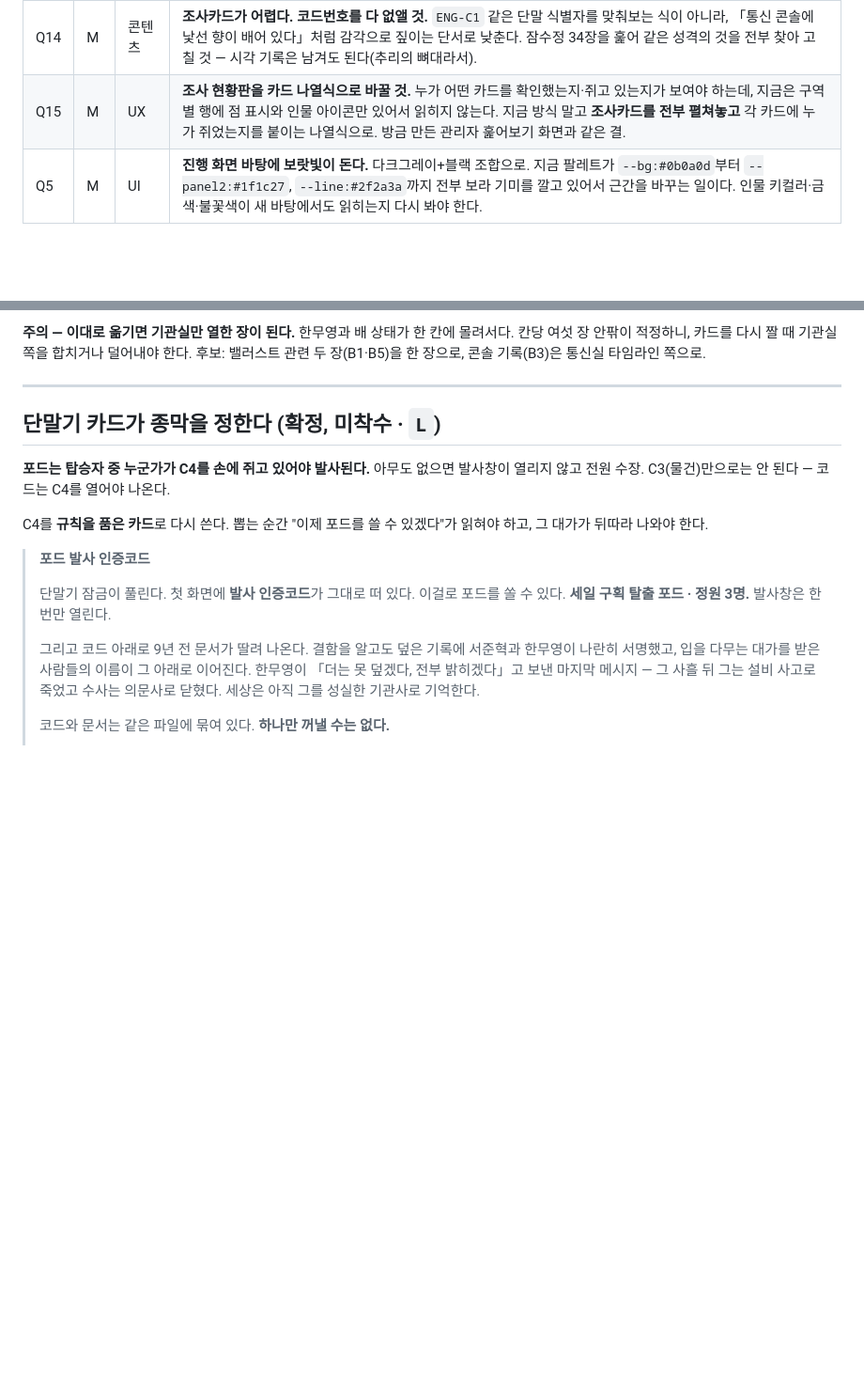
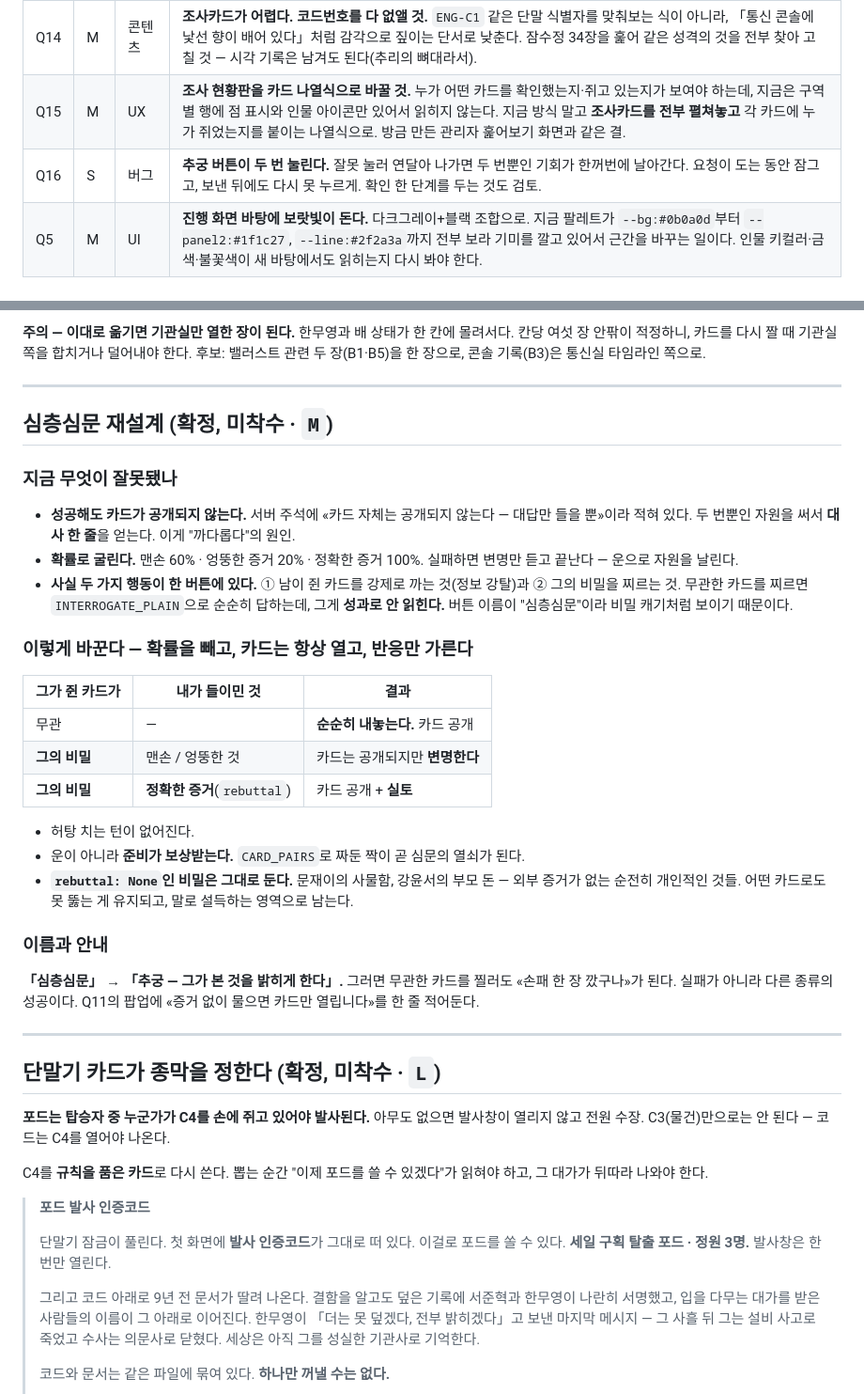
Before and after one commit to pimmprofile-byte/PIMMmurderboard, a Markdown page: docs/패치노트.md, 2 parts joined by grey strips. Shown at 94% size. GitHub-like rendering; blank space fills up the shorter version.

Commit message:
rework the interrogation, and note the double-fire
성공해도 카드가 안 열린다는 걸 코드에서 확인했다. 두 번뿐인 자원을 써서
대사 한 줄을 얻는 구조였다. 확률을 걷고, 카드는 언제나 열되 반응만
가르는 쪽으로 다시 잡는다 — 운이 아니라 짝 맞춘 준비가 보상받게.

Co-Authored-By: Claude Opus 5 <noreply@anthropic.com>
Claude-Session: https://claude.ai/code/session_01UuUqUWanvK6ZQmbjJQN1U3

```diff
--- a/docs/패치노트.md
+++ b/docs/패치노트.md
@@ -30,6 +30,7 @@
 | Q13 | S | 진행 | **조사한 '위치'는 테이블에 남아야 한다 — 그게 마킹의 존재 이유다.** 카드 내용은 비공개지만 **누가 어디를 봤는지는 공개 정보**고, 그것 자체가 추리 재료다. 지금 Q7로 붙인 자동 조사는 「○○이 어딘가를 살펴봤습니다」로 뭉개고 있고, **사람 플레이어의 조사는 테이블에 아예 안 남는다.** 둘 다 「○○이 〈기관실 · 제어 콘솔 뒤 도면함〉을 살펴봤습니다」처럼 구역과 지점이 나오게. 제목·본문은 여전히 비공개. Q7 커밋에 이어 붙일 것(아직 push 전). |
 | Q14 | M | 콘텐츠 | **조사카드가 어렵다. 코드번호를 다 없앨 것.** `ENG-C1` 같은 단말 식별자를 맞춰보는 식이 아니라, 「통신 콘솔에 낯선 향이 배어 있다」처럼 감각으로 짚이는 단서로 낮춘다. 잠수정 34장을 훑어 같은 성격의 것을 전부 찾아 고칠 것 — 시각 기록은 남겨도 된다(추리의 뼈대라서). |
 | Q15 | M | UX | **조사 현황판을 카드 나열식으로 바꿀 것.** 누가 어떤 카드를 확인했는지·쥐고 있는지가 보여야 하는데, 지금은 구역별 행에 점 표시와 인물 아이콘만 있어서 읽히지 않는다. 지금 방식 말고 **조사카드를 전부 펼쳐놓고** 각 카드에 누가 쥐었는지를 붙이는 나열식으로. 방금 만든 관리자 훑어보기 화면과 같은 결. |
+| Q16 | S | 버그 | **추궁 버튼이 두 번 눌린다.** 잘못 눌러 연달아 나가면 두 번뿐인 기회가 한꺼번에 날아간다. 요청이 도는 동안 잠그고, 보낸 뒤에도 다시 못 누르게. 확인 한 단계를 두는 것도 검토. |
 | Q5 | M | UI | **진행 화면 바탕에 보랏빛이 돈다.** 다크그레이+블랙 조합으로. 지금 팔레트가 `--bg:#0b0a0d`부터 `--panel2:#1f1c27`, `--line:#2f2a3a`까지 전부 보라 기미를 깔고 있어서 근간을 바꾸는 일이다. 인물 키컬러·금색·불꽃색이 새 바탕에서도 읽히는지 다시 봐야 한다. |
 
 ---
@@ -176,6 +177,39 @@
 **주의 — 이대로 옮기면 기관실만 열한 장이 된다.** 한무영과 배 상태가 한 칸에 몰려서다.
 칸당 여섯 장 안팎이 적정하니, 카드를 다시 짤 때 기관실 쪽을 합치거나 덜어내야 한다.
 후보: 밸러스트 관련 두 장(B1·B5)을 한 장으로, 콘솔 기록(B3)은 통신실 타임라인 쪽으로.
+
+---
+
+## 심층심문 재설계 (확정, 미착수 · `M`)
+
+### 지금 무엇이 잘못됐나
+
+- **성공해도 카드가 공개되지 않는다.** 서버 주석에 «카드 자체는 공개되지 않는다 — 대답만
+  들을 뿐»이라 적혀 있다. 두 번뿐인 자원을 써서 **대사 한 줄**을 얻는다. 이게 "까다롭다"의 원인.
+- **확률로 굴린다.** 맨손 60% · 엉뚱한 증거 20% · 정확한 증거 100%.
+  실패하면 변명만 듣고 끝난다 — 운으로 자원을 날린다.
+- **사실 두 가지 행동이 한 버튼에 있다.** ① 남이 쥔 카드를 강제로 까는 것(정보 강탈)과
+  ② 그의 비밀을 찌르는 것. 무관한 카드를 찌르면 `INTERROGATE_PLAIN`으로 순순히 답하는데,
+  그게 **성과로 안 읽힌다.** 버튼 이름이 "심층심문"이라 비밀 캐기처럼 보이기 때문이다.
+
+### 이렇게 바꾼다 — 확률을 빼고, 카드는 항상 열고, 반응만 가른다
+
+| 그가 쥔 카드가 | 내가 들이민 것 | 결과 |
+|---|---|---|
+| 무관 | — | **순순히 내놓는다.** 카드 공개 |
+| **그의 비밀** | 맨손 / 엉뚱한 것 | 카드는 공개되지만 **변명한다** |
+| **그의 비밀** | **정확한 증거**(`rebuttal`) | 카드 공개 + **실토** |
+
+- 허탕 치는 턴이 없어진다.
+- 운이 아니라 **준비가 보상받는다.** `CARD_PAIRS`로 짜둔 짝이 곧 심문의 열쇠가 된다.
+- **`rebuttal: None`인 비밀은 그대로 둔다.** 문재이의 사물함, 강윤서의 부모 돈 — 외부 증거가
+  없는 순전히 개인적인 것들. 어떤 카드로도 못 뚫는 게 유지되고, 말로 설득하는 영역으로 남는다.
+
+### 이름과 안내
+
+**「심층심문」 → 「추궁 — 그가 본 것을 밝히게 한다」.** 그러면 무관한 카드를 찔러도
+«손패 한 장 깠구나»가 된다. 실패가 아니라 다른 종류의 성공이다.
+Q11의 팝업에 «증거 없이 물으면 카드만 열립니다»를 한 줄 적어둔다.
 
 ---
 
```
